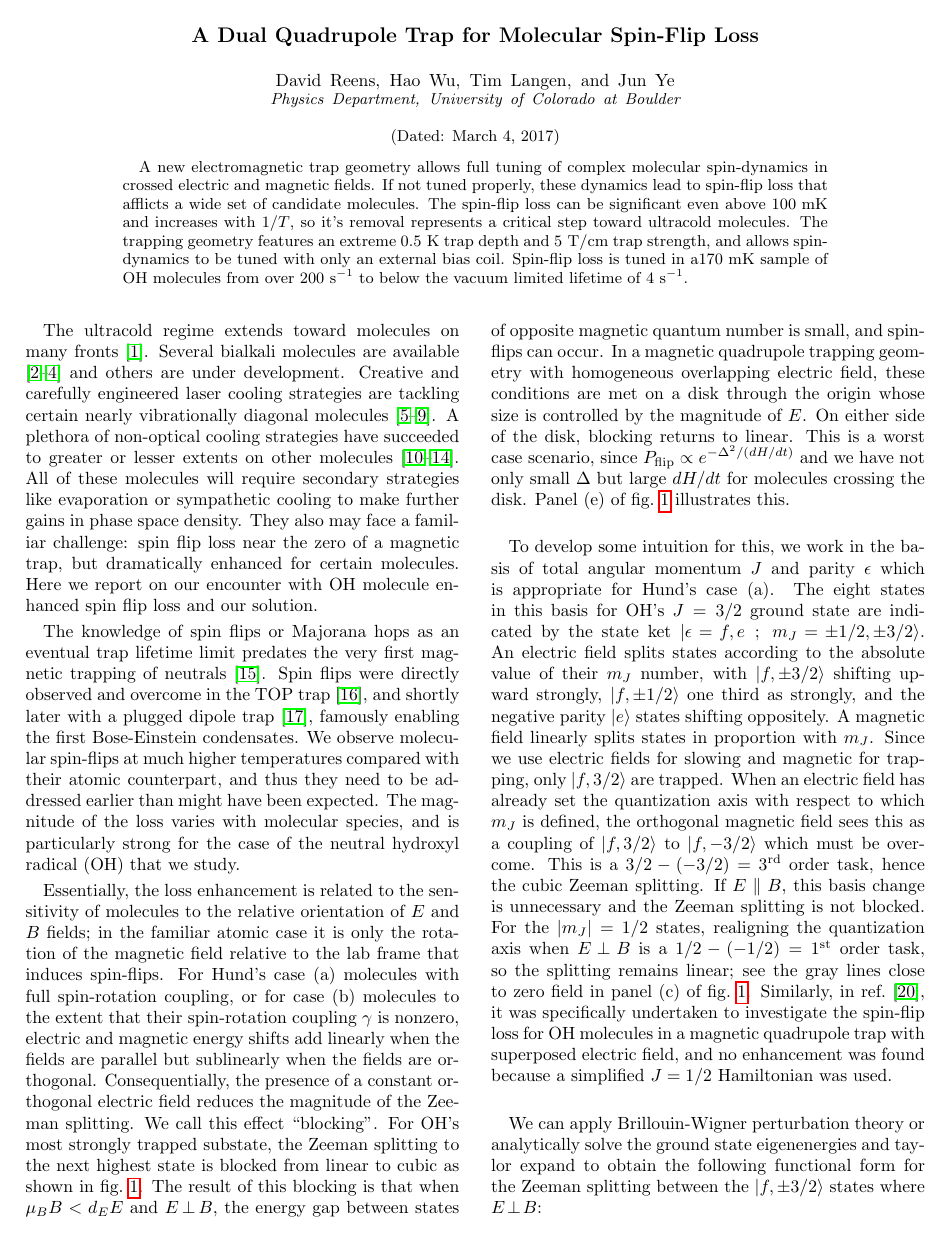
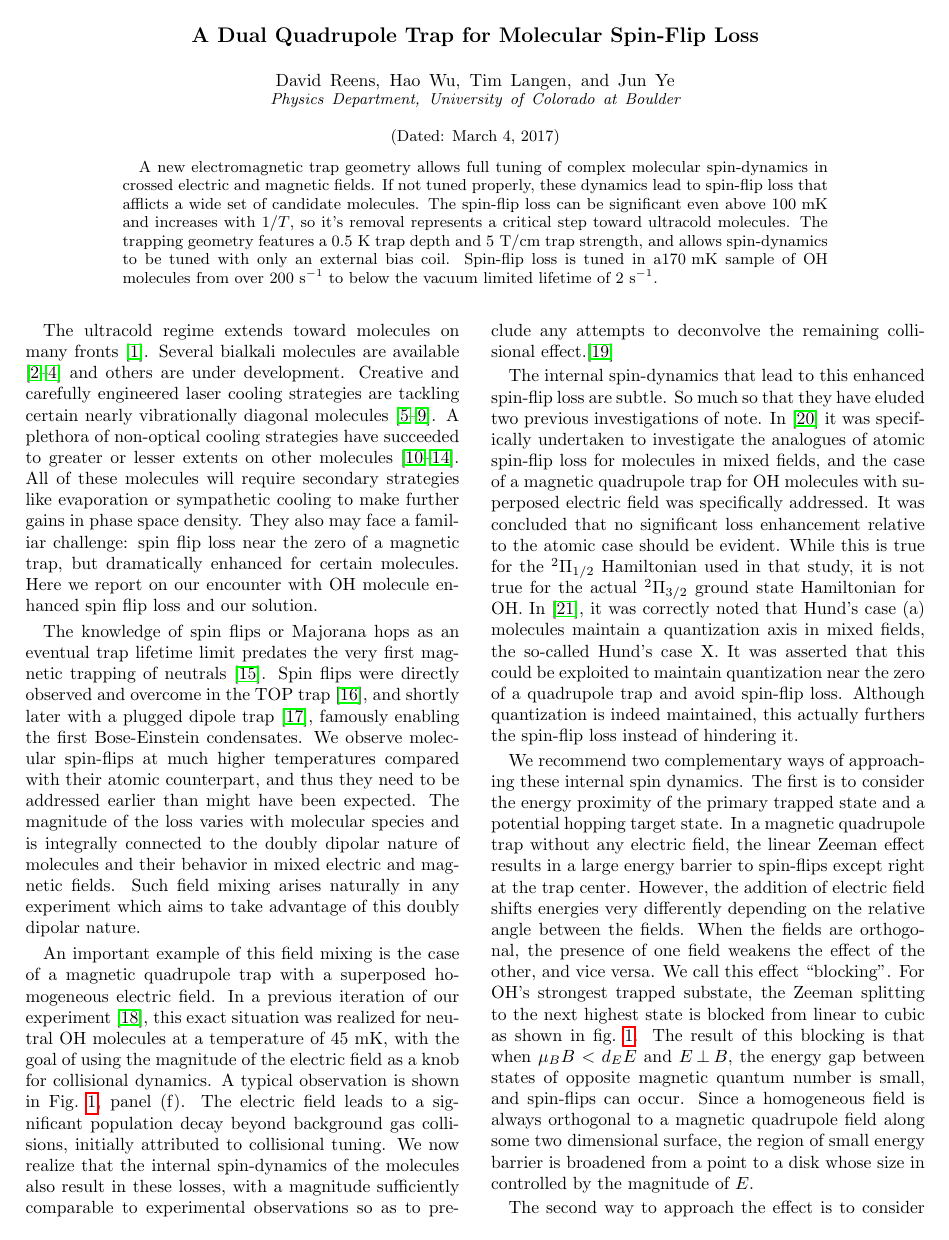
Before and after one commit to dreens/spin-flip-writing, a LaTeX paper (MolecularMajoranaLoss.tex): page 1 of 5. Compiled offline with pdfLaTeX.

Commit message:
Rewrite/Trim Loss Descriptions
Part 1

```diff
--- a/MolecularMajoranaLoss.tex
+++ b/MolecularMajoranaLoss.tex
@@ -66,7 +66,7 @@ prl,
 %ABSTRACT
 %%%%%%%%%%%%%%%%%%%%%
 \begin{abstract}
-A new electromagnetic trap geometry allows full tuning of complex molecular spin-dynamics in crossed electric and magnetic fields. If not tuned properly, these dynamics lead to spin-flip loss that afflicts a wide set of candidate molecules. The spin-flip loss can be significant even above $100\text{ mK}$ and increases with $1/T$, so it's removal represents a critical step toward ultracold molecules. The trapping geometry features an extreme  $0.5 \text{ K}$ trap depth and $5 \text{ T/cm}$ trap strength, and allows spin-dynamics to be tuned with only an external bias coil. Spin-flip loss is tuned in a$170 \text{ mK}$ sample of OH molecules from over $200 \text{ s}^{-1} $ to below the vacuum limited lifetime of $4 \text{ s}^{-1}$.
+A new electromagnetic trap geometry allows full tuning of complex molecular spin-dynamics in crossed electric and magnetic fields. If not tuned properly, these dynamics lead to spin-flip loss that afflicts a wide set of candidate molecules. The spin-flip loss can be significant even above $100\text{ mK}$ and increases with $1/T$, so it's removal represents a critical step toward ultracold molecules. The trapping geometry features a $0.5 \text{ K}$ trap depth and $5 \text{ T/cm}$ trap strength, and allows spin-dynamics to be tuned with only an external bias coil. Spin-flip loss is tuned in a$170 \text{ mK}$ sample of OH molecules from over $200 \text{ s}^{-1} $ to below the vacuum limited lifetime of $2 \text{ s}^{-1}$.
 \end{abstract}
 
 
@@ -83,9 +83,18 @@ A new electromagnetic trap geometry allows full tuning of complex molecular spin
 %\section{Introduction}
 The ultracold regime extends toward molecules on many fronts \cite{Carr2009}. Several bialkali molecules are available \cite{Ni2008, Takekoshi2014, Park2015} and others are under development. Creative and carefully engineered laser cooling strategies are tackling certain nearly vibrationally diagonal molecules \cite{Steinecker2016, Barry2014, Hemmerling2016, Hummon2013, Zhelyazkova2014}. A plethora of non-optical cooling strategies have succeeded to greater or lesser extents on other molecules \cite{Doyle1998,Prehn2016,Bethlem1999,Bochinski2003,Akerman2015}. All of these molecules will require secondary strategies like evaporation or sympathetic cooling to make further gains in phase space density. They also may face a familiar challenge: spin flip loss near the zero of a magnetic trap, but dramatically enhanced for certain molecules. Here we report on our encounter with OH molecule enhanced spin flip loss and our solution.
 
-The knowledge of spin flips or Majorana hops as an eventual trap lifetime limit predates the very first magnetic trapping of neutrals \cite{Migdall1985}. Spin flips were directly observed and overcome in the TOP trap \cite{Petrich1995}, and shortly later with a plugged dipole trap \cite{Davis1995}, famously enabling the first Bose-Einstein condensates. We observe molecular spin-flips at much higher temperatures compared with their atomic counterpart, and thus they need to be addressed earlier than might have been expected. The magnitude of the loss varies with molecular species, and is particularly strong for the case of the neutral hydroxyl radical (OH) that we study.
+The knowledge of spin flips or Majorana hops as an eventual trap lifetime limit predates the very first magnetic trapping of neutrals \cite{Migdall1985}. Spin flips were directly observed and overcome in the TOP trap \cite{Petrich1995}, and shortly later with a plugged dipole trap \cite{Davis1995}, famously enabling the first Bose-Einstein condensates. We observe molecular spin-flips at much higher temperatures compared with their atomic counterpart, and thus they need to be addressed earlier than might have been expected. The magnitude of the loss varies with molecular species and is integrally connected to the doubly dipolar nature of molecules and their behavior in mixed electric and magnetic fields. Such field mixing arises naturally in any experiment which aims to take advantage of this doubly dipolar nature.
 
-Essentially, the loss enhancement is related to the sensitivity of molecules to the relative orientation of $E$ and $B$ fields;  in the familiar atomic case it is only the rotation of the magnetic field relative to the lab frame that induces spin-flips. For Hund's case (a) molecules with full spin-rotation coupling, or for case (b) molecules to the extent that their spin-rotation coupling $\gamma$ is nonzero, electric and magnetic energy shifts add linearly when the fields are parallel but sublinearly when the fields are orthogonal. Consequentially, the presence of a constant orthogonal electric field reduces the magnitude of the Zeeman splitting. We call this effect ``blocking". For OH's most strongly trapped substate, the Zeeman splitting to the next highest state is blocked from linear to cubic as shown in fig.~\ref{fig:blocking}.  The result of this blocking is that when $\mu_BB < d_EE$ and $E\!\perp\! B$, the energy gap between states of opposite magnetic quantum number is small, and spin-flips can occur. In a magnetic quadrupole trapping geometry with homogeneous overlapping electric field, these conditions are met on a disk through the origin whose size is controlled by the magnitude of $E$. On either side of the disk, blocking returns to linear. This is a worst case scenario, since $P_{\text{flip}}\propto e^{-\Delta^2/(dH/dt)}$ and we have not only small $\Delta$ but large $dH/dt$ for molecules crossing the disk. Panel (e) of fig.~\ref{fig:blocking} illustrates this.
+An important example of this field mixing is the case of a magnetic quadrupole trap with a superposed homogeneous electric field. In a previous iteration of our experiment \cite{Stuhl2013}, this exact situation was realized for neutral OH molecules at a temperature of $45$ mK, with the goal of using the magnitude of the electric field as a knob for collisional dynamics. A typical observation is shown in Fig.~\ref{fig:blocking}, panel (f). The electric field leads to a significant population decay beyond background gas collisions, initially attributed to collisional tuning. We now realize that the internal spin-dynamics of the molecules also result in these losses, with a magnitude sufficiently comparable to experimental observations so as to preclude any attempts to deconvolve the remaining collisional effect.\footnote{More precisely, the existence of the internal spin-dynamical effect was known and described in the appendix of \cite{Stuhl2013}, but our more thorough recent investigations have demonstrated it to be of a larger magnitude than previously thought.}
+
+The internal spin-dynamics that lead to this enhanced spin-flip loss are subtle. So much so that they have eluded two previous investigations of note. In \cite{Lara2008} it was specifically undertaken to investigate the analogues of atomic spin-flip loss for molecules in mixed fields, and the case of a magnetic quadrupole trap for OH molecules with superposed electric field was specifically addressed. It was concluded that no significant loss enhancement relative to the atomic case should be evident. While this is true for the $^2\Pi_{1/2}$ Hamiltonian used in that study, it is not true for the actual $^2\Pi_{3/2}$ ground state Hamiltonian for OH. In \cite{Bohn2013}, it was correctly noted that Hund's case (a) molecules maintain a quantization axis in mixed fields, the so-called Hund's case X. It was asserted that this could be exploited to maintain quantization near the zero of a quadrupole trap and avoid spin-flip loss. Although quantization is indeed maintained, this actually furthers the spin-flip loss instead of hindering it.
+
+We recommend two complementary ways of approaching these internal spin dynamics. The first is to consider the energy proximity of the primary trapped state and a potential hopping target state. In a magnetic quadrupole trap without any electric field, the linear Zeeman effect results in a large energy barrier to spin-flips except right at the trap center. However, the addition of electric field shifts energies very differently depending on the relative angle between the fields. When the fields are orthogonal, the presence of one field weakens the effect of the other, and vice versa. We call this effect ``blocking". For OH's strongest trapped substate, the Zeeman splitting to the next highest state is blocked from linear to cubic as shown in fig.~\ref{fig:blocking}.  The result of this blocking is that when $\mu_BB < d_EE$ and $E\!\perp\! B$, the energy gap between states of opposite magnetic quantum number is small, and spin-flips can occur. Since a homogeneous field is always orthogonal to a magnetic quadrupole field along some two dimensional surface, the region of small energy barrier is broadened from a point to a disk whose size in controlled by the magnitude of $E$.
+
+The second way to approach the effect is to consider the internal spin quantization axis of the molecule. With only magnetic field, an atom or molecule remains trapped only insofar as it can adiabatically follow the direction of the field. Near the center of a quadrupole trap, the direction changes the most rapidly, and loss can occur. When electric field is added, the spin quantization axis becomes a dipole moment weighted vector sum of the two fields, the Hund's case X paradigm described in \cite{Bohn2013}. Near the trap center, the electric field dominates over the magnetic, which maintains the quantization axis, but also prevents the molecule from rotating to maintain its alignment with the magnetic field. Further away from the trap center when magnetic field dominates over electric and provides confinement, the molecule is misaligned and lost from the trap.
+
+% Blocking Paragraph:
+%Essentially, the loss enhancement is related to the sensitivity of molecules to the relative orientation of $E$ and $B$ fields;  in the familiar atomic case it is only the rotation of the magnetic field relative to the lab frame that induces spin-flips. For Hund's case (a) molecules with full spin-rotation coupling, or for case (b) molecules to the extent that their spin-rotation coupling $\gamma$ is nonzero, electric and magnetic energy shifts add linearly when the fields are parallel but sublinearly when the fields are orthogonal. Consequentially, the presence of a constant orthogonal electric field reduces the magnitude of the Zeeman splitting. We call this effect ``blocking". For OH's most strongly trapped substate, the Zeeman splitting to the next highest state is blocked from linear to cubic as shown in fig.~\ref{fig:blocking}.  The result of this blocking is that when $\mu_BB < d_EE$ and $E\!\perp\! B$, the energy gap between states of opposite magnetic quantum number is small, and spin-flips can occur. In a magnetic quadrupole trapping geometry with homogeneous overlapping electric field, these conditions are met on a disk through the origin whose size is controlled by the magnitude of $E$. On either side of the disk, blocking returns to linear. This is a worst case scenario, since $P_{\text{flip}}\propto e^{-\Delta^2/(dH/dt)}$ and we have not only small $\Delta$ but large $dH/dt$ for molecules crossing the disk. Panel (e) of fig.~\ref{fig:blocking} illustrates this.
 
 \begin{figure}[h]
 \includegraphics[width=86mm]{Blocking/blocking.png}%
@@ -94,11 +103,7 @@ The blocking effect. (a), four Zeeman split lines in the ground state of OH. A n
 \label{fig:blocking}}
 \end{figure}
 
-To develop some intuition for this, we work in the basis of total angular momentum $J$ and parity $\epsilon$ which is appropriate for Hund's case (a). The eight states in this basis for OH's $J=3/2$ ground state are indicated by the state ket $|\epsilon\!=\!f,e\;;\;m_J\!=\!\pm1/2,\pm3/2\rangle$. An electric field splits states according to the absolute value of their $m_J$ number, with $|f,\pm3/2\rangle$ shifting upward strongly, $|f,\pm1/2\rangle$ one third as strongly, and the negative parity $|e\rangle$ states shifting oppositely. A magnetic field linearly splits states in proportion with $m_J$. Since we use electric fields for slowing and magnetic for trapping, only $|f,3/2\rangle$ are trapped. When an electric field has already set the quantization axis with respect to which $m_J$ is defined, the orthogonal magnetic field sees this as a coupling of $|f,3/2\rangle$ to $|f,-3/2\rangle$ which must be overcome. This is a $3/2-(-3/2)=3^\text{rd}$ order task, hence the cubic Zeeman splitting. If $E\parallel B$, this basis change is unnecessary and the Zeeman splitting is not blocked. For the $|m_J|=1/2$ states, realigning the quantization axis when $E\!\perp\! B$ is a $1/2-(-1/2)=1^\text{st}$ order task, so the splitting remains linear; see the gray lines close to zero field in panel (c) of fig.~\ref{fig:blocking}. Similarly, in ref.~\cite{Lara2008}, it was specifically undertaken to investigate the spin-flip loss for OH molecules in a magnetic quadrupole trap with superposed electric field, and no enhancement was found because a simplified $J=1/2$ Hamiltonian was used.
+% Splitting Order Paragraph
+%To develop some intuition for this, we work in the basis of total angular momentum $J$ and parity $\epsilon$ which is appropriate for Hund's case (a). The eight states in this basis for OH's $J=3/2$ ground state are indicated by the state ket $|\epsilon\!=\!f,e\;;\;m_J\!=\!\pm1/2,\pm3/2\rangle$. An electric field splits states according to the absolute value of their $m_J$ number, with $|f,\pm3/2\rangle$ shifting upward strongly, $|f,\pm1/2\rangle$ one third as strongly, and the negative parity $|e\rangle$ states shifting oppositely. A magnetic field linearly splits states in proportion with $m_J$. Since we use electric fields for slowing and magnetic for trapping, only $|f,3/2\rangle$ are trapped. When an electric field has already set the quantization axis with respect to which $m_J$ is defined, the orthogonal magnetic field sees this as a coupling of $|f,3/2\rangle$ to $|f,-3/2\rangle$ which must be overcome. This is a $3/2-(-3/2)=3^\text{rd}$ order task, hence the cubic Zeeman splitting. If $E\parallel B$, this basis change is unnecessary and the Zeeman splitting is not blocked. For the $|m_J|=1/2$ states, realigning the quantization axis when $E\!\perp\! B$ is a $1/2-(-1/2)=1^\text{st}$ order task, so the splitting remains linear; see the gray lines close to zero field in panel (c) of fig.~\ref{fig:blocking}. Similarly, in ref.~\cite{Lara2008}, it was specifically undertaken to investigate the spin-flip loss for OH molecules in a magnetic quadrupole trap with superposed electric field, and no enhancement was found because a simplified $J=1/2$ Hamiltonian was used.
 
-We can apply Brillouin-Wigner perturbation theory or analytically solve the ground state eigenenergies and taylor expand to obtain the following functional form for the Zeeman splitting between the $|f,\pm3/2\rangle$ states where $E\!\perp\! B$:
 
-\begin{equation}
-\label{eq:HZprop}
-H_Z\approx \frac{(1.4\mu_BB)^3}{(1.7d_EE)^4}\Delta^2 f(\Delta,d_EE)
-\end{equation}
```
Also changed, not shown: MWSpec/Spec_Prep_Inkscape.eps, MolecularMajoranaLossPlans_commTL.pdf, MolecularMajoranaLoss.tex (19 more changed lines).
